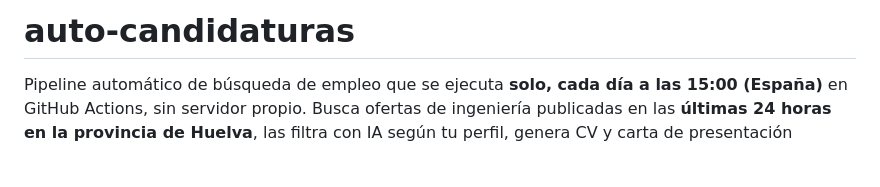
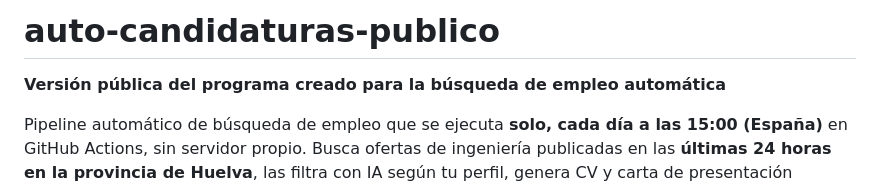
Before and after one commit to jmcoromore-cpu/auto-candidaturas-publico, a Markdown page: README.md, the part around the change. GitHub-like rendering; blank space fills up the shorter version.

```diff
--- a/README.md
+++ b/README.md
@@ -1,4 +1,5 @@
-# auto-candidaturas
+# auto-candidaturas-publico
+**Versión pública del programa creado para la búsqueda de empleo automática**
 
 Pipeline automático de búsqueda de empleo que se ejecuta **solo, cada día a las 15:00 (España)** en GitHub Actions, sin servidor propio. Busca ofertas de ingeniería publicadas en las **últimas 24 horas en la provincia de Huelva**, las filtra con IA según tu perfil, genera CV y carta de presentación personalizados en PDF, localiza perfiles de Talent Acquisition de cada empresa y envía un reporte por email con todo listo para aplicar.
 
```
